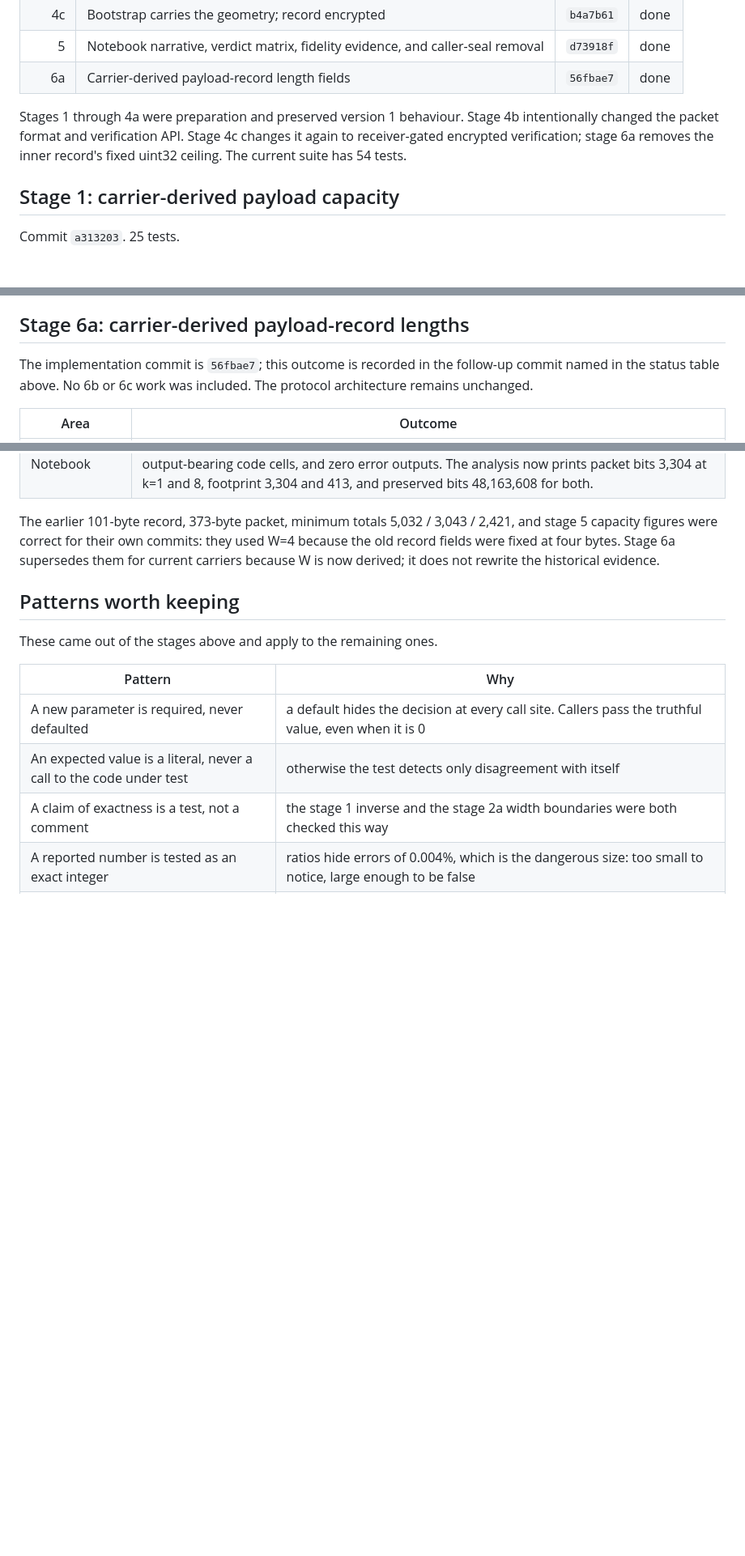
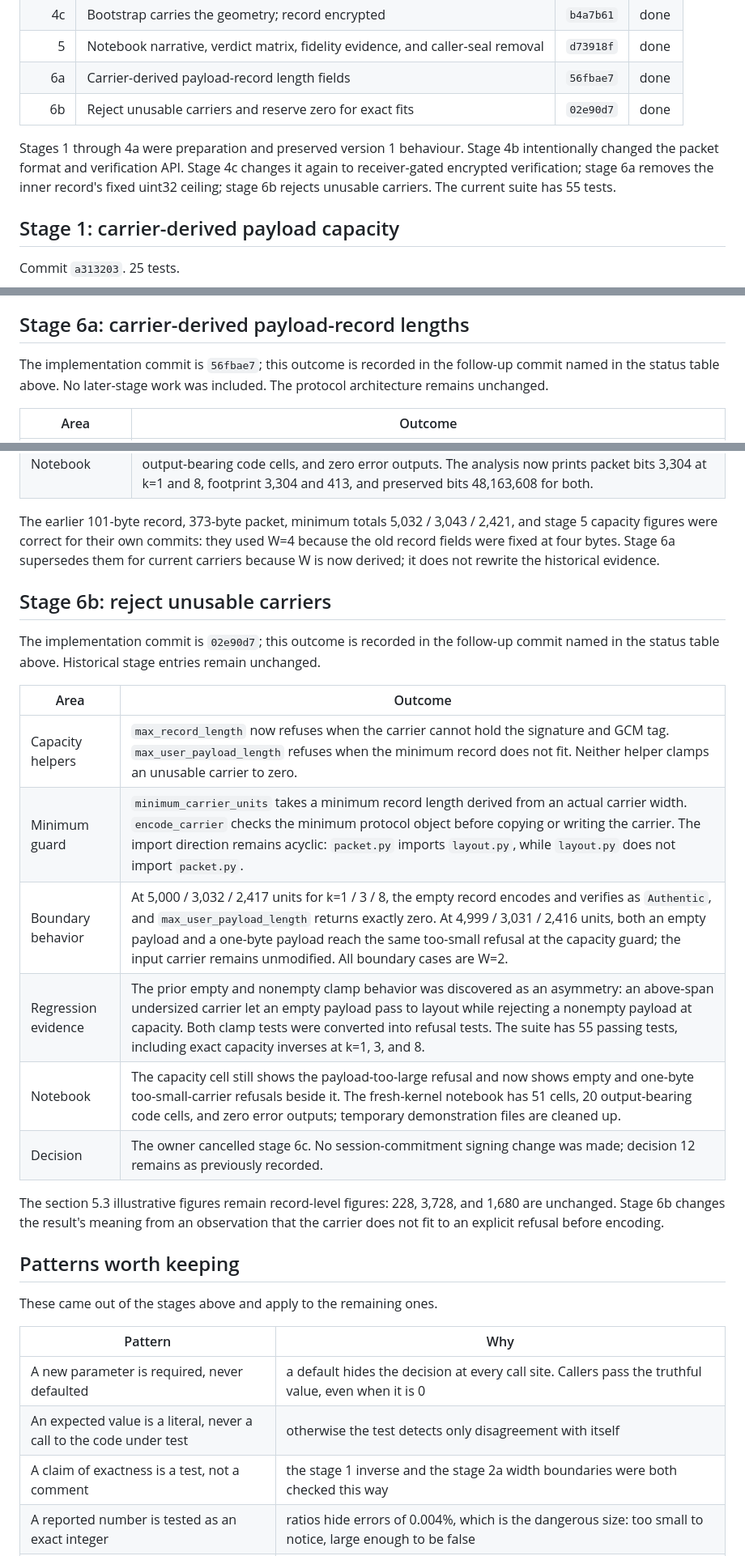
Before and after one commit to alvinto27/INF2005-ACW1, a Markdown page: AGENT_docs/PROTOCOL-V2-STAGE-RECORD.md, 3 parts joined by grey strips. Shown at 81% size. GitHub-like rendering; blank space fills up the shorter version.

Commit message:
Record stage 6b outcome

```diff
--- a/AGENT_docs/PROTOCOL-V2-STAGE-RECORD.md
+++ b/AGENT_docs/PROTOCOL-V2-STAGE-RECORD.md
@@ -24,8 +24,9 @@ For stage 4b, the owner clarified the working method: the worker makes all file
 | 4c | Bootstrap carries the geometry; record encrypted | `b4a7b61` | done |
 | 5 | Notebook narrative, verdict matrix, fidelity evidence, and caller-seal removal | `d73918f` | done |
 | 6a | Carrier-derived payload-record length fields | `56fbae7` | done |
+| 6b | Reject unusable carriers and reserve zero for exact fits | `02e90d7` | done |
 
-Stages 1 through 4a were preparation and preserved version 1 behaviour. Stage 4b intentionally changed the packet format and verification API. Stage 4c changes it again to receiver-gated encrypted verification; stage 6a removes the inner record's fixed uint32 ceiling. The current suite has 54 tests.
+Stages 1 through 4a were preparation and preserved version 1 behaviour. Stage 4b intentionally changed the packet format and verification API. Stage 4c changes it again to receiver-gated encrypted verification; stage 6a removes the inner record's fixed uint32 ceiling; stage 6b rejects unusable carriers. The current suite has 55 tests.
 
 ## Stage 1: carrier-derived payload capacity
 
@@ -266,7 +267,7 @@ The notebook does not choose the team's final short or large demonstration messa
 
 ## Stage 6a: carrier-derived payload-record lengths
 
-The implementation commit is `56fbae7`; this outcome is recorded in the follow-up commit named in the status table above. No 6b or 6c work was included. The protocol architecture remains unchanged.
+The implementation commit is `56fbae7`; this outcome is recorded in the follow-up commit named in the status table above. No later-stage work was included. The protocol architecture remains unchanged.
 
 | Area | Outcome |
 | --- | --- |
@@ -280,6 +281,21 @@ The implementation commit is `56fbae7`; this outcome is recorded in the follow-u
 | Notebook | Dynamic packet, capacity, and fidelity outputs were refreshed in a fresh kernel: 51 cells, 20 output-bearing code cells, and zero error outputs. The analysis now prints packet bits 3,304 at k=1 and 8, footprint 3,304 and 413, and preserved bits 48,163,608 for both. |
 
 The earlier 101-byte record, 373-byte packet, minimum totals 5,032 / 3,043 / 2,421, and stage 5 capacity figures were correct for their own commits: they used W=4 because the old record fields were fixed at four bytes. Stage 6a supersedes them for current carriers because W is now derived; it does not rewrite the historical evidence.
+
+## Stage 6b: reject unusable carriers
+
+The implementation commit is `02e90d7`; this outcome is recorded in the follow-up commit named in the status table above. Historical stage entries remain unchanged.
+
+| Area | Outcome |
+| --- | --- |
+| Capacity helpers | `max_record_length` now refuses when the carrier cannot hold the signature and GCM tag. `max_user_payload_length` refuses when the minimum record does not fit. Neither helper clamps an unusable carrier to zero. |
+| Minimum guard | `minimum_carrier_units` takes a minimum record length derived from an actual carrier width. `encode_carrier` checks the minimum protocol object before copying or writing the carrier. The import direction remains acyclic: `packet.py` imports `layout.py`, while `layout.py` does not import `packet.py`. |
+| Boundary behavior | At 5,000 / 3,032 / 2,417 units for k=1 / 3 / 8, the empty record encodes and verifies as `Authentic`, and `max_user_payload_length` returns exactly zero. At 4,999 / 3,031 / 2,416 units, both an empty payload and a one-byte payload reach the same too-small refusal at the capacity guard; the input carrier remains unmodified. All boundary cases are W=2. |
+| Regression evidence | The prior empty and nonempty clamp behavior was discovered as an asymmetry: an above-span undersized carrier let an empty payload pass to layout while rejecting a nonempty payload at capacity. Both clamp tests were converted into refusal tests. The suite has 55 passing tests, including exact capacity inverses at k=1, 3, and 8. |
+| Notebook | The capacity cell still shows the payload-too-large refusal and now shows empty and one-byte too-small-carrier refusals beside it. The fresh-kernel notebook has 51 cells, 20 output-bearing code cells, and zero error outputs; temporary demonstration files are cleaned up. |
+| Decision | The owner cancelled stage 6c. No session-commitment signing change was made; decision 12 remains as previously recorded. |
+
+The section 5.3 illustrative figures remain record-level figures: 228, 3,728, and 1,680 are unchanged. Stage 6b changes the result's meaning from an observation that the carrier does not fit to an explicit refusal before encoding.
 
 ## Patterns worth keeping
 
```
